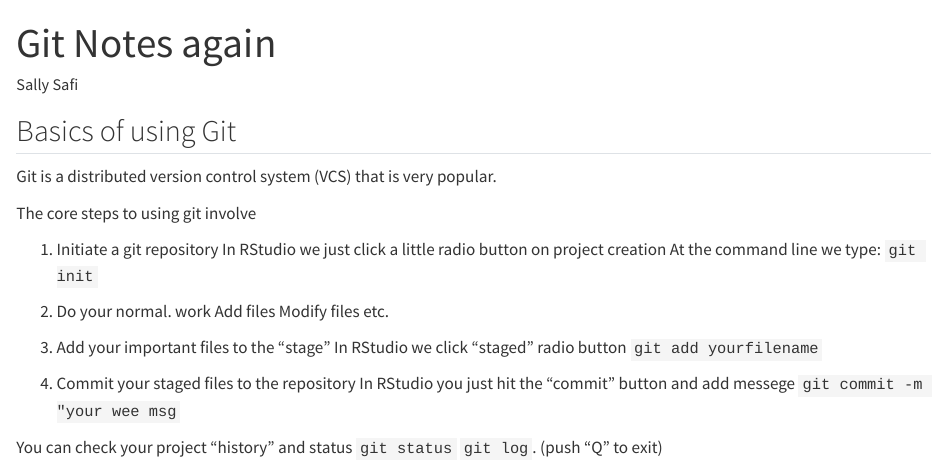
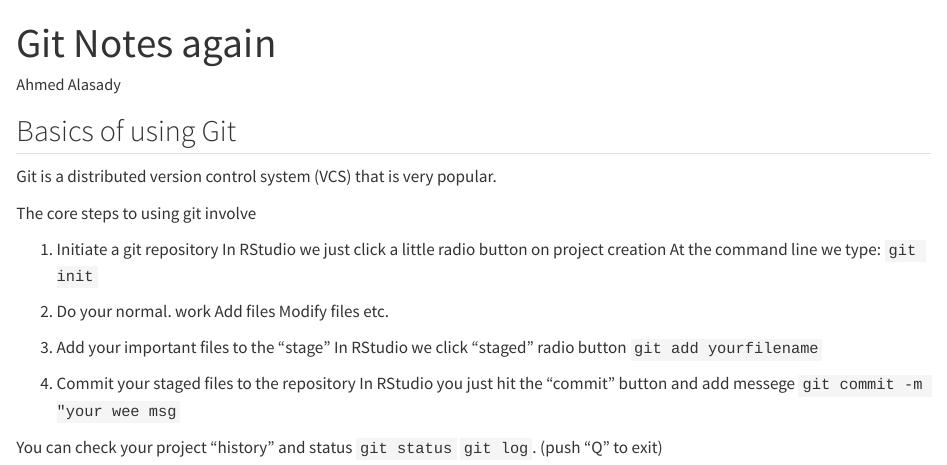
Before and after one commit to a1alasady-jpg/bimm143, a Quarto document (git_notes.qmd): the page in a window 1100 px wide, from its top. Rendered offline with R 4.5, knitr and Pandoc in place of Quarto, with nearby package versions.

Commit message:
Update git_notes.qmd

```diff
--- a/git_notes.qmd
+++ b/git_notes.qmd
@@ -1,6 +1,6 @@
 ---
 title: "Git Notes again"
-author: "Sally Safi"
+author: "Ahmed Alasady"
 format: html
 ---
 
```
